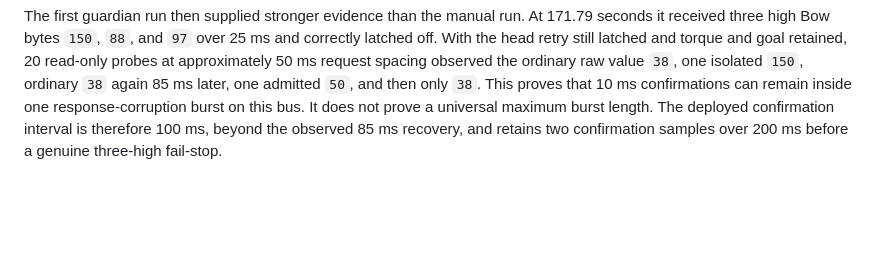
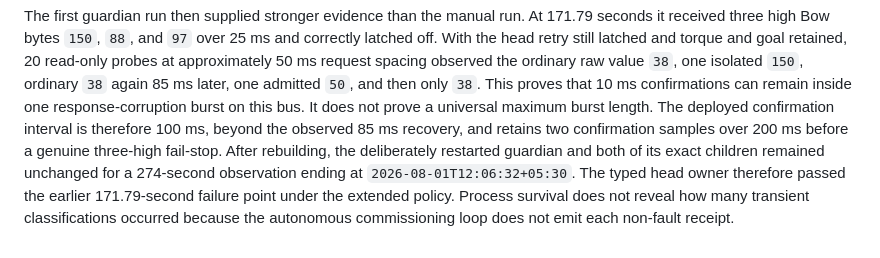
Before and after one commit to psygos/kiko, a Markdown page: docs/head-compliant-hold-2026-08-01.md, the part around the change. GitHub-like rendering; blank space fills up the shorter version.

Commit message:
docs(head): retain extended activation evidence
Record the unchanged guardian and child ownership across a 274-second observation beyond the prior 171.79-second fault, while explicitly avoiding an unobservable transient-count claim.

```diff
--- a/docs/head-compliant-hold-2026-08-01.md
+++ b/docs/head-compliant-hold-2026-08-01.md
@@ -320,3 +320,9 @@ confirmations can remain inside one response-corruption burst on this bus. It
 does not prove a universal maximum burst length. The deployed confirmation
 interval is therefore 100 ms, beyond the observed 85 ms recovery, and retains
 two confirmation samples over 200 ms before a genuine three-high fail-stop.
+After rebuilding, the deliberately restarted guardian and both of its exact
+children remained unchanged for a 274-second observation ending at
+`2026-08-01T12:06:32+05:30`. The typed head owner therefore passed the earlier
+171.79-second failure point under the extended policy. Process survival does
+not reveal how many transient classifications occurred because the autonomous
+commissioning loop does not emit each non-fault receipt.
```
